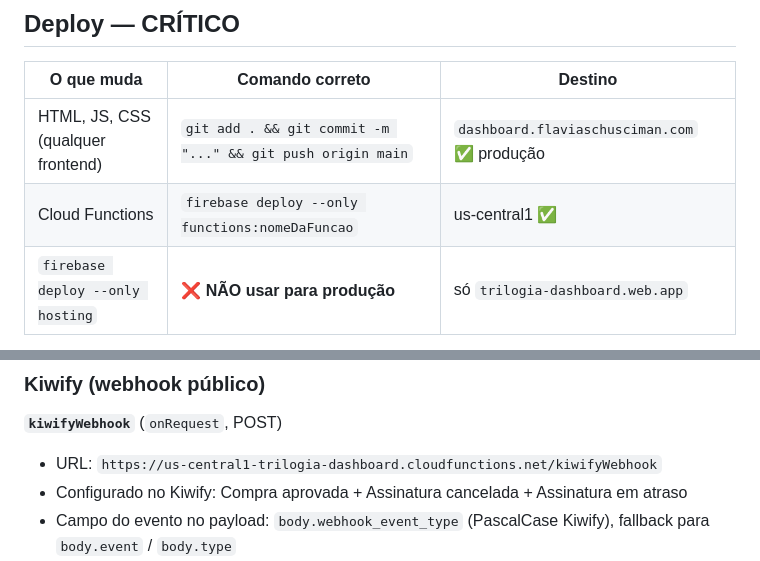
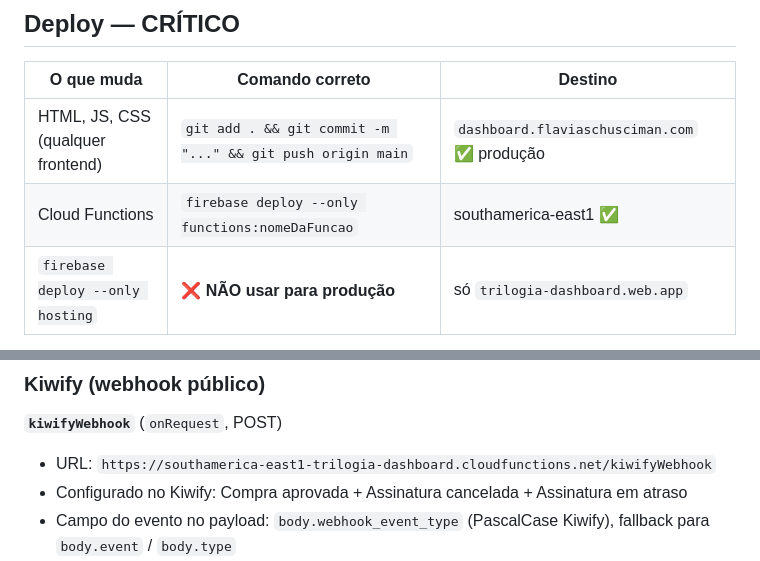
Before and after one commit to flaviasch/trilogia-dashboard, a Markdown page: CLAUDE.md, 2 parts joined by grey strips. Rendered like a GitHub page.

Commit message:
docs: atualiza URLs das functions para southamerica-east1
Co-Authored-By: Claude Sonnet 4.6 <noreply@anthropic.com>

```diff
--- a/CLAUDE.md
+++ b/CLAUDE.md
@@ -18,7 +18,7 @@ Produto `dashboard` = assinatura recorrente autônoma que mantém acesso ao pain
 | O que muda | Comando correto | Destino |
 |---|---|---|
 | HTML, JS, CSS (qualquer frontend) | `git add . && git commit -m "..." && git push origin main` | `dashboard.flaviaschusciman.com` ✅ produção |
-| Cloud Functions | `firebase deploy --only functions:nomeDaFuncao` | us-central1 ✅ |
+| Cloud Functions | `firebase deploy --only functions:nomeDaFuncao` | southamerica-east1 ✅ |
 | `firebase deploy --only hosting` | ❌ **NÃO usar para produção** | só `trilogia-dashboard.web.app` |
 
 - **Repositório:** `https://github.com/flaviasch/trilogia-dashboard` (branch `main`)
@@ -144,7 +144,7 @@ dashboard/
 ### Kiwify (webhook público)
 
 **`kiwifyWebhook`** (`onRequest`, POST)
-- URL: `https://us-central1-trilogia-dashboard.cloudfunctions.net/kiwifyWebhook`
+- URL: `https://southamerica-east1-trilogia-dashboard.cloudfunctions.net/kiwifyWebhook`
 - Configurado no Kiwify: Compra aprovada + Assinatura cancelada + Assinatura em atraso
 - Campo do evento no payload: `body.webhook_event_type` (PascalCase Kiwify), fallback para `body.event` / `body.type`
 - E-mail do cliente: `body.Customer.email` → `body.Order.Customer.email` → `body.Subscription.Customer.email`
```
